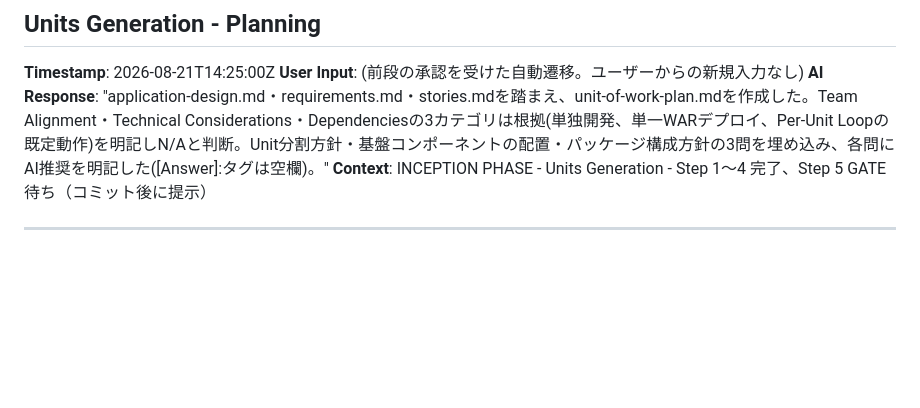
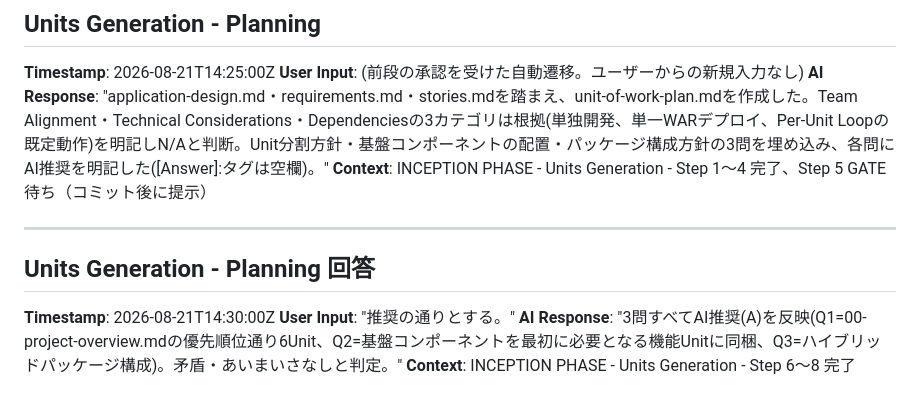
Before and after one commit to agwlvssainokuni/MasterMeister5, a Markdown page: aidlc-docs/audit.md, the part around the change. Rendered like a GitHub page; blank space fills up the shorter version.

Commit message:
Units Generation計画の回答を反映
Unit分割方針・基盤コンポーネントの配置・パッケージ構成方針の3問に
ついて、AI推奨通り(A/A/A)の回答を反映した。

Co-Authored-By: Claude Sonnet 5 <noreply@anthropic.com>
Claude-Session: https://claude.ai/code/session_01Ty1TYrBcvgkZLWsxEevFyu

```diff
--- a/aidlc-docs/audit.md
+++ b/aidlc-docs/audit.md
@@ -119,3 +119,9 @@
 **Context**: INCEPTION PHASE - Units Generation - Step 1〜4 完了、Step 5 GATE待ち（コミット後に提示）
 
 ---
+
+## Units Generation - Planning 回答
+**Timestamp**: 2026-08-21T14:30:00Z
+**User Input**: "推奨の通りとする。"
+**AI Response**: "3問すべてAI推奨(A)を反映(Q1=00-project-overview.mdの優先順位通り6Unit、Q2=基盤コンポーネントを最初に必要となる機能Unitに同梱、Q3=ハイブリッドパッケージ構成)。矛盾・あいまいさなしと判定。"
+**Context**: INCEPTION PHASE - Units Generation - Step 6〜8 完了
```
Also changed, not shown: 1 other file.
